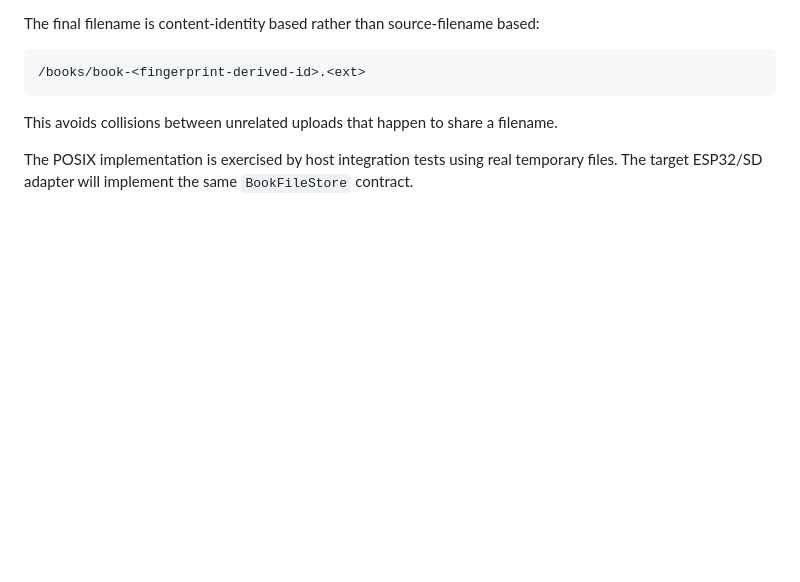
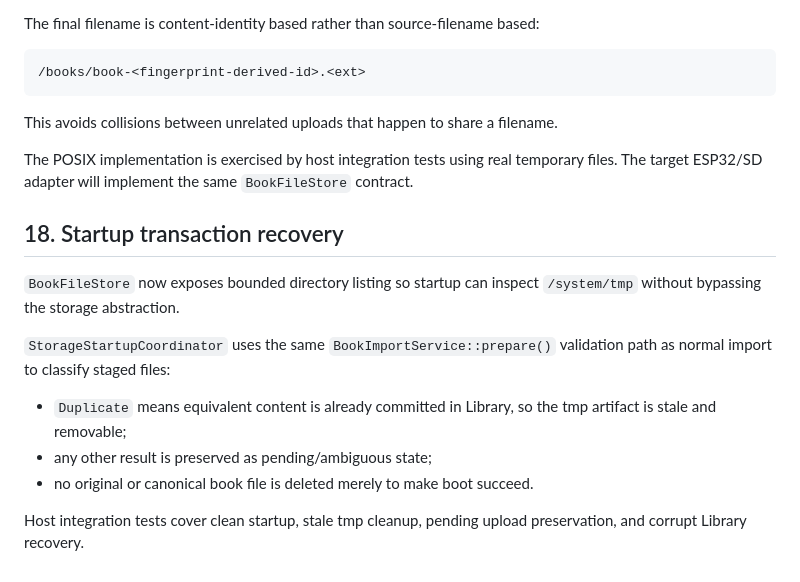
Before and after one commit to raznoglaz1y/enku, a Markdown page: docs/storage-model.md, the part around the change. GitHub-like rendering; blank space fills up the shorter version.

Commit message:
Document startup transaction recovery

```diff
--- a/docs/storage-model.md
+++ b/docs/storage-model.md
@@ -341,3 +341,16 @@ The final filename is content-identity based rather than source-filename based:
 This avoids collisions between unrelated uploads that happen to share a filename.
 
 The POSIX implementation is exercised by host integration tests using real temporary files. The target ESP32/SD adapter will implement the same `BookFileStore` contract.
+
+
+## 18. Startup transaction recovery
+
+`BookFileStore` now exposes bounded directory listing so startup can inspect `/system/tmp` without bypassing the storage abstraction.
+
+`StorageStartupCoordinator` uses the same `BookImportService::prepare()` validation path as normal import to classify staged files:
+
+- `Duplicate` means equivalent content is already committed in Library, so the tmp artifact is stale and removable;
+- any other result is preserved as pending/ambiguous state;
+- no original or canonical book file is deleted merely to make boot succeed.
+
+Host integration tests cover clean startup, stale tmp cleanup, pending upload preservation, and corrupt Library recovery.
```
